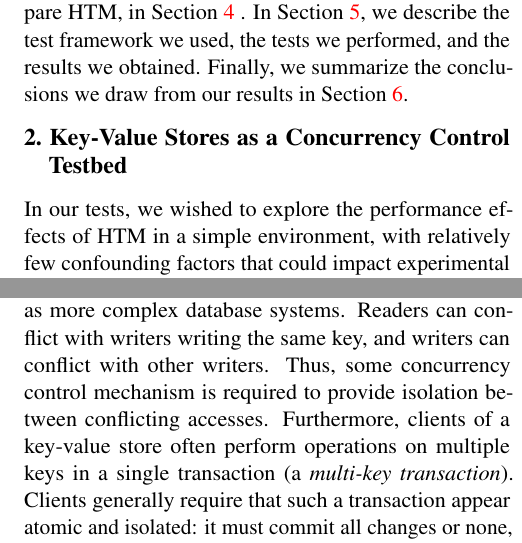
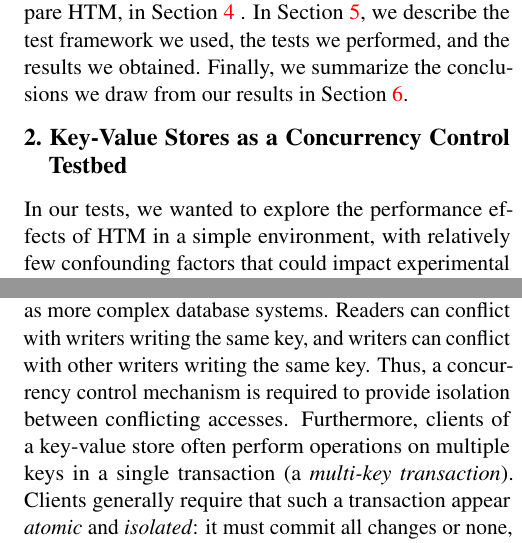
Before and after one commit to jarulraj/tsx, a LaTeX document (final-report/main.tex, which reads final-report/section/kv.tex): two parts of the columns of page 2 of 7, joined at a grey line, cut so that both start at the same text. Compiled offline with pdfLaTeX.

Commit message:
Revised KV and TM sections

```diff
--- a/final-report/section/kv.tex
+++ b/final-report/section/kv.tex
@@ -1,6 +1,6 @@
 \section{Key-Value Stores as a Concurrency Control Testbed} \label{sec:problem}
 
-In our tests, we wished to explore the performance effects of HTM in a simple
+In our tests, we wanted to explore the performance effects of HTM in a simple
 environment, with relatively few confounding factors that could impact
 experimental results. We therefore chose to implement concurrency control for an
 \textit{in-memory key-value store}.
@@ -16,11 +16,11 @@ key-value store's interface are \textsc{GET}(key), \textsc{PUT}(key,value), and
 Despite their simplicity, in-memory key-value stores present many of the same
 concurrency control challenges as more complex database systems. Readers can
 conflict with writers writing the same key, and writers can conflict with other
-writers. Thus, some concurrency control mechanism is required to provide
+writers writing the same key. Thus, a concurrency control mechanism is required to provide
 isolation between conflicting accesses. Furthermore, clients of a key-value
 store often perform operations on multiple keys in a single transaction (a
 \textit{multi-key transaction}). Clients generally require that such a
-transaction appear atomic and isolated: it must commit all changes or none, and
+transaction appear \textit{atomic} and \textit{isolated}: it must commit all changes or none, and
 it should not see effects from other incomplete transactions. Providing such
 synchronization for multi-key transactions is the focus of this project.
 
```
Also changed, not shown: final-report/section/tm.tex (+1 -1 lines), final-report/section/kv.tex (2 more changed lines), 1 other file.
